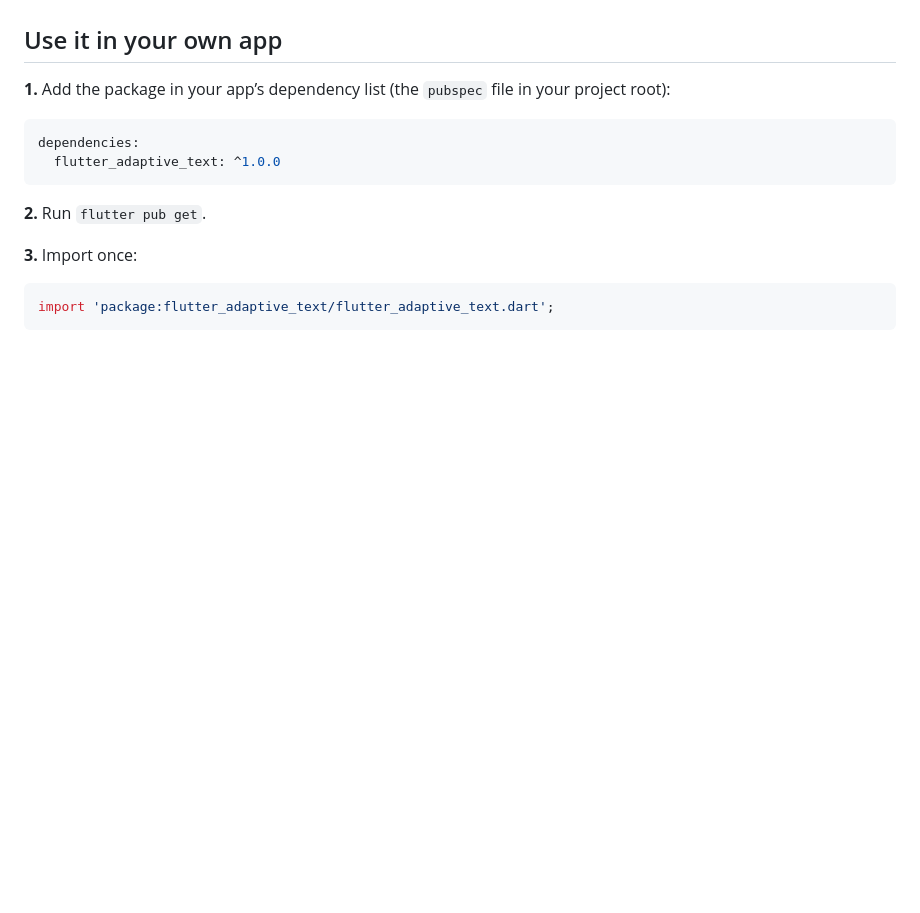
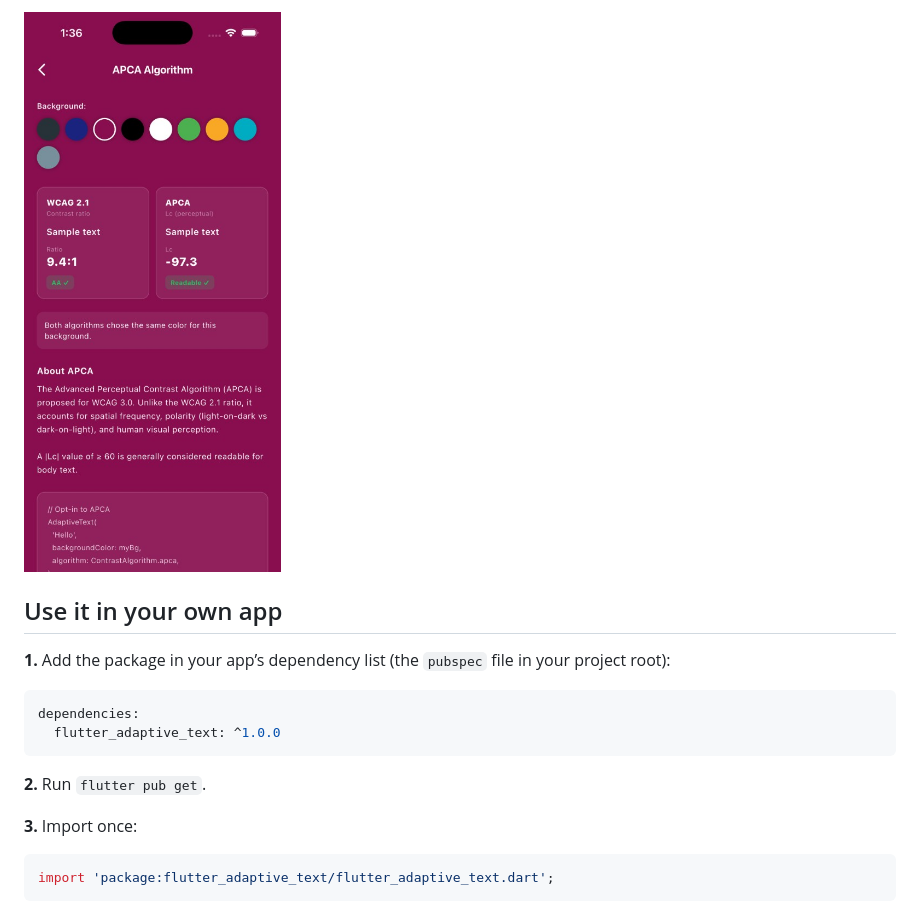
Before and after one commit to iuzairaslam/flutter_adaptive_text, a Markdown page: README.md, the part around one of its changes. Rendered like a GitHub page; pictures changed too: assets/demo_apca.png (added); blank space fills up the shorter version.

Commit message:
docs: add example app screenshots under Try the demo

```diff
--- a/README.md
+++ b/README.md
@@ -36,3 +51,4 @@ You’ll get a small sample app that walks through the main ideas; no need to wi
+![Example app: APCA vs WCAG comparison cards and sample AdaptiveText code](assets/demo_apca.png)
 
 
 ## Use it in your own app
```
Also changed, not shown: other parts of README.md (+15 -0 lines), assets/demo_adaptive_text_widget.png (added), assets/demo_color_extension.png (added), assets/demo_palette_aware.png (added).
